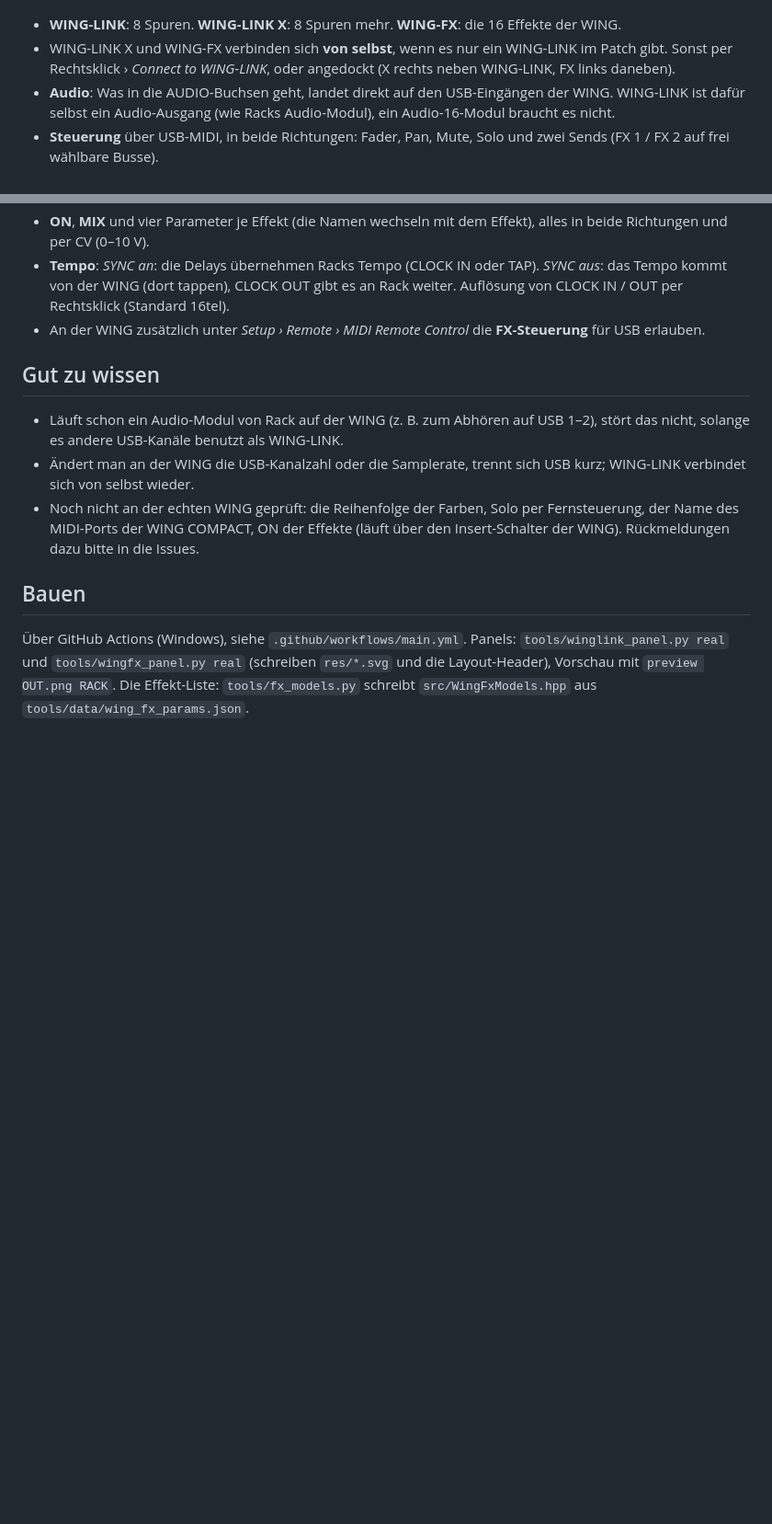
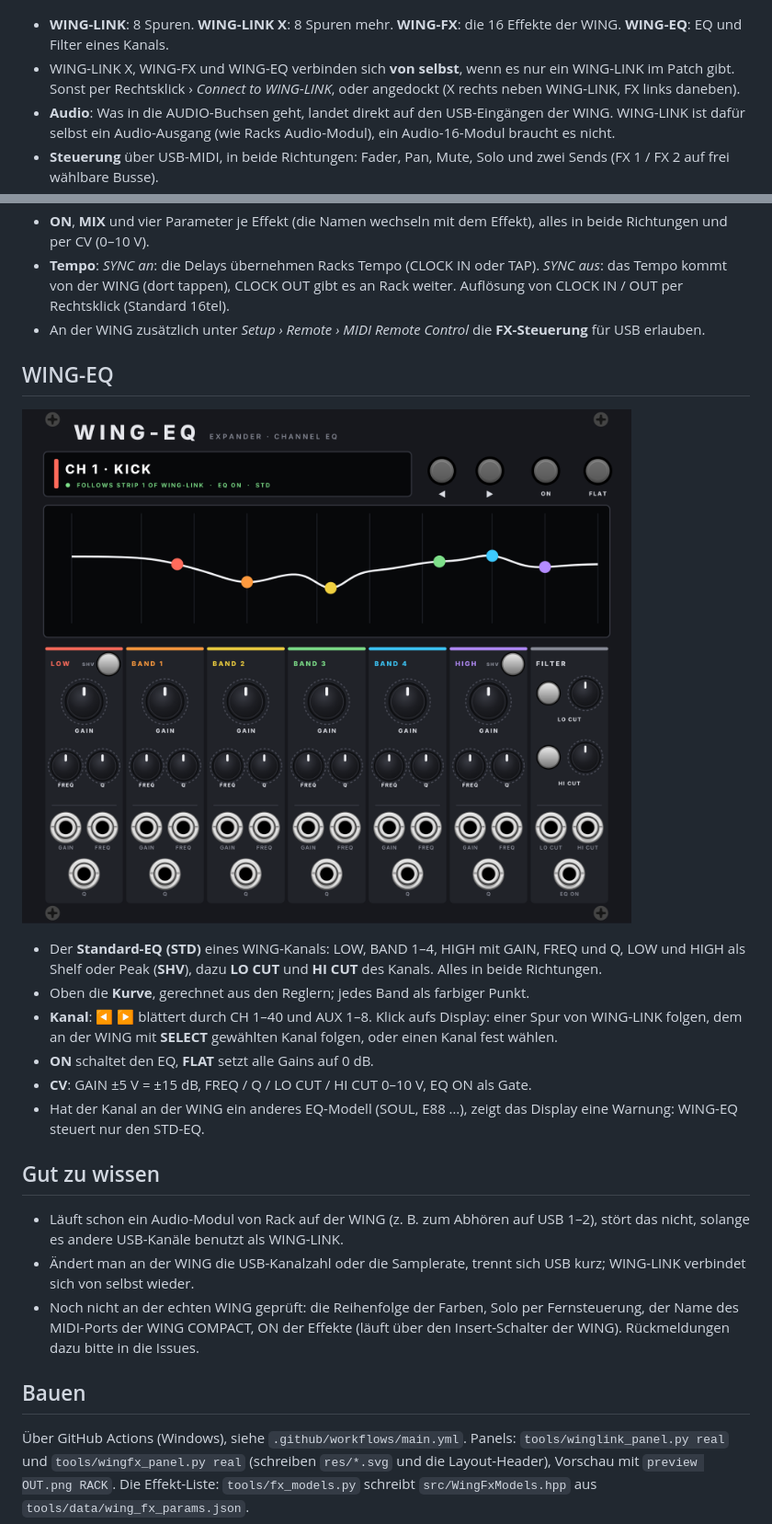
Before and after one commit to Camillowup/Wing-link-for-vcv-rack, a Markdown page: README.md, 2 parts joined by grey strips. Shown at 92% size. Drawn GitHub-style; pictures changed too: docs/panel_eq.png (added); blank space fills up the shorter version.

```diff
--- a/README.md
+++ b/README.md
@@ -5,8 +5,9 @@ im Look des GENRA-Plugins.
 
 ![Panel](docs/panel.png)
 
-- **WING-LINK**: 8 Spuren. **WING-LINK X**: 8 Spuren mehr. **WING-FX**: die 16 Effekte der WING.
-- WING-LINK X und WING-FX verbinden sich **von selbst**, wenn es nur ein WING-LINK im Patch gibt. Sonst per
+- **WING-LINK**: 8 Spuren. **WING-LINK X**: 8 Spuren mehr. **WING-FX**: die 16 Effekte der WING. **WING-EQ**: EQ und
+  Filter eines Kanals.
+- WING-LINK X, WING-FX und WING-EQ verbinden sich **von selbst**, wenn es nur ein WING-LINK im Patch gibt. Sonst per
   Rechtsklick › *Connect to WING-LINK*, oder angedockt (X rechts neben WING-LINK, FX links daneben).
 - **Audio**: Was in die AUDIO-Buchsen geht, landet direkt auf den USB-Eingängen der WING. WING-LINK ist dafür
   selbst ein Audio-Ausgang (wie Racks Audio-Modul), ein Audio-16-Modul braucht es nicht.
@@ -67,6 +68,20 @@ im Look des GENRA-Plugins.
   WING (dort tappen), CLOCK OUT gibt es an Rack weiter. Auflösung von CLOCK IN / OUT per Rechtsklick (Standard 16tel).
 - An der WING zusätzlich unter *Setup › Remote › MIDI Remote Control* die **FX-Steuerung** für USB erlauben.
 
+## WING-EQ
+
+![WING-EQ](docs/panel_eq.png)
+
+- Der **Standard-EQ (STD)** eines WING-Kanals: LOW, BAND 1–4, HIGH mit GAIN, FREQ und Q, LOW und HIGH als Shelf
+  oder Peak (**SHV**), dazu **LO CUT** und **HI CUT** des Kanals. Alles in beide Richtungen.
+- Oben die **Kurve**, gerechnet aus den Reglern; jedes Band als farbiger Punkt.
+- **Kanal**: ◀ ▶ blättert durch CH 1–40 und AUX 1–8. Klick aufs Display: einer Spur von WING-LINK folgen, dem an der
+  WING mit **SELECT** gewählten Kanal folgen, oder einen Kanal fest wählen.
+- **ON** schaltet den EQ, **FLAT** setzt alle Gains auf 0 dB.
+- **CV**: GAIN ±5 V = ±15 dB, FREQ / Q / LO CUT / HI CUT 0–10 V, EQ ON als Gate.
+- Hat der Kanal an der WING ein anderes EQ-Modell (SOUL, E88 …), zeigt das Display eine Warnung: WING-EQ steuert nur
+  den STD-EQ.
+
 ## Gut zu wissen
 
 - Läuft schon ein Audio-Modul von Rack auf der WING (z. B. zum Abhören auf USB 1–2), stört das nicht, solange es
```
Also changed, not shown: 10 other files.
